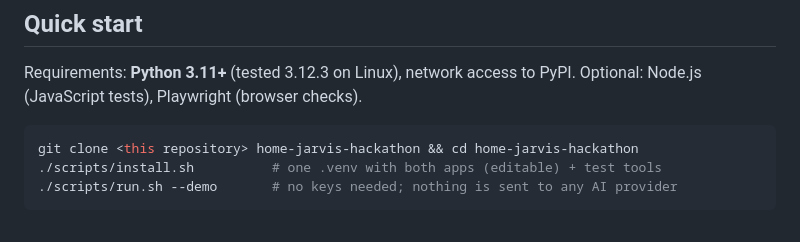
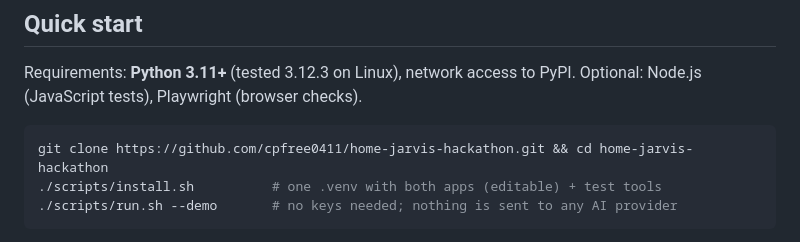
Before and after one commit to cpfree0411/home-jarvis-hackathon, a Markdown page: README.md, the part around the change. Drawn GitHub-style.

Commit message:
Point the README clone command at the public repository
Co-Authored-By: Claude Opus 5.5 <noreply@anthropic.com>
Claude-Session: https://claude.ai/code/session_018m4Uqa9NJFhikLAhPREipe

````diff
--- a/README.md
+++ b/README.md
@@ -53,7 +53,7 @@ More: [the judge's stage page](assets/screenshots/stage-desktop.png) · [real Pi
 Requirements: **Python 3.11+** (tested 3.12.3 on Linux), network access to PyPI. Optional: Node.js (JavaScript tests), Playwright (browser checks).
 
 ```sh
-git clone <this repository> home-jarvis-hackathon && cd home-jarvis-hackathon
+git clone https://github.com/cpfree0411/home-jarvis-hackathon.git && cd home-jarvis-hackathon
 ./scripts/install.sh          # one .venv with both apps (editable) + test tools
 ./scripts/run.sh --demo       # no keys needed; nothing is sent to any AI provider
 ```
````
